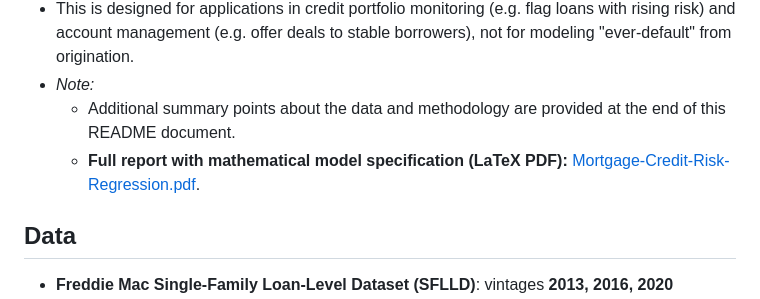
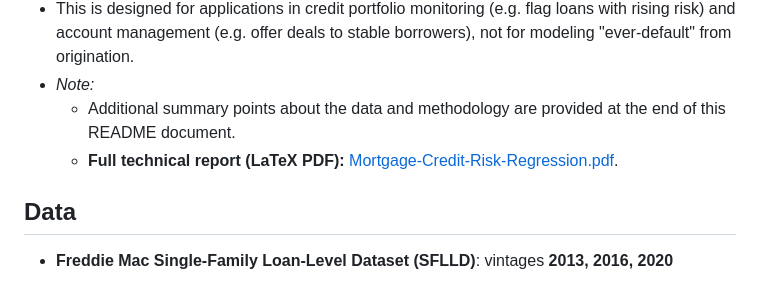
Before and after one commit to antonio-apm/credit-risk-hazard-model, a Markdown page: README.md, the part around the change. Drawn GitHub-style.

```diff
--- a/README.md
+++ b/README.md
@@ -10,7 +10,7 @@
 - This is designed for applications in credit portfolio monitoring (e.g. flag loans with rising risk) and account management (e.g. offer deals to stable borrowers), not for modeling "ever-default" from origination.
 - *Note:*
     - Additional summary points about the data and methodology are provided at the end of this README document.
-    - **Full report with mathematical model specification (LaTeX PDF):** [Mortgage-Credit-Risk-Regression.pdf](Mortgage-Credit-Risk-Regression.pdf).
+    - **Full technical report (LaTeX PDF):** [Mortgage-Credit-Risk-Regression.pdf](Mortgage-Credit-Risk-Regression.pdf).
 
 ## Data
 - **Freddie Mac Single-Family Loan-Level Dataset (SFLLD)**: vintages **2013, 2016, 2020**
```
